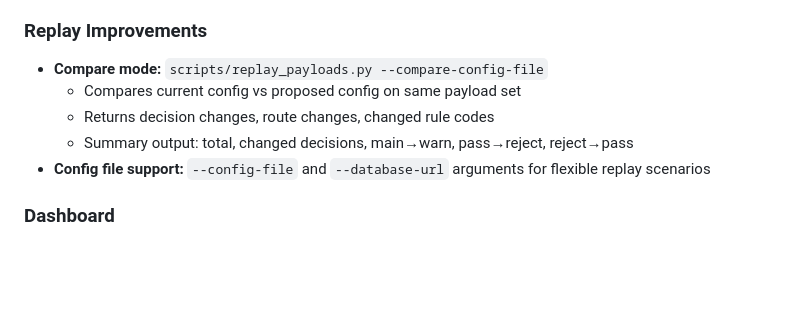
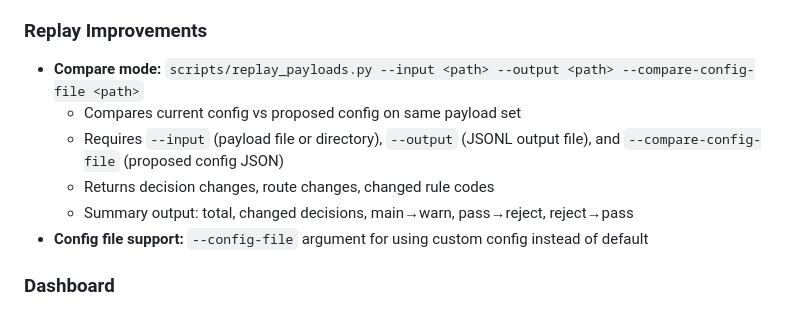
Before and after one commit to minhhq-a1/telegram-signal-bot, a Markdown page: docs/VERSION_HISTORY.md, the part around the change. Drawn GitHub-style; blank space fills up the shorter version.

```diff
--- a/docs/VERSION_HISTORY.md
+++ b/docs/VERSION_HISTORY.md
@@ -95,11 +95,12 @@ V1.3 adds calibration proposals, config dry-run/rollback, replay comparison, mar
 
 ### Replay Improvements
 
-- **Compare mode:** `scripts/replay_payloads.py --compare-config-file`
+- **Compare mode:** `scripts/replay_payloads.py --input <path> --output <path> --compare-config-file <path>`
   - Compares current config vs proposed config on same payload set
+  - Requires `--input` (payload file or directory), `--output` (JSONL output file), and `--compare-config-file` (proposed config JSON)
   - Returns decision changes, route changes, changed rule codes
   - Summary output: total, changed decisions, main→warn, pass→reject, reject→pass
-- **Config file support:** `--config-file` and `--database-url` arguments for flexible replay scenarios
+- **Config file support:** `--config-file` argument for using custom config instead of default
 
 ### Dashboard
 
```
Also changed, not shown: docs/LOCAL_SMOKE_CHECKLIST.md (+3 -3 lines), docs/RELEASE_V13_HANDOFF.md (+2 -1 lines).
